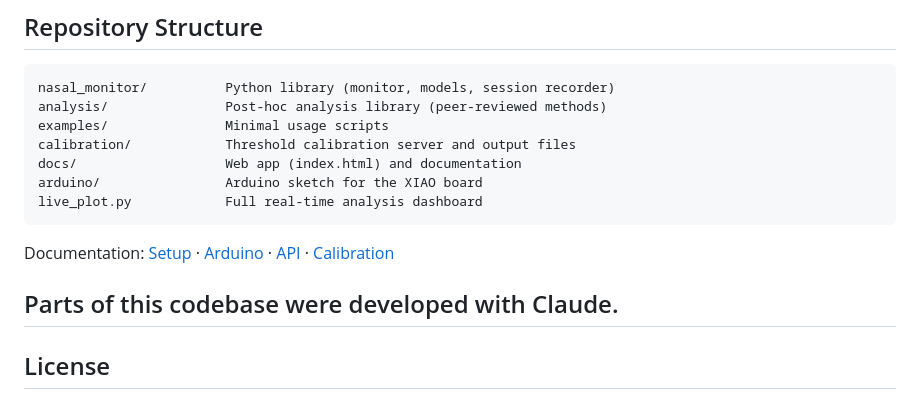
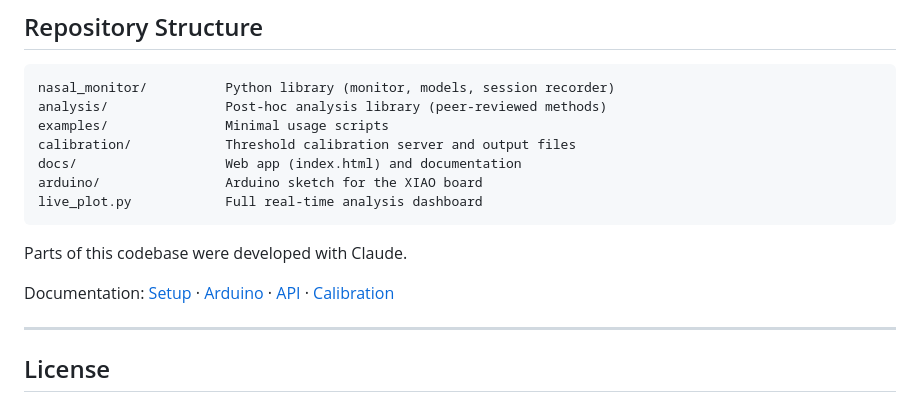
Before and after one commit to Rezoinit/nasal_monitoring, a Markdown page: README.md, the part around the change. Rendered like a GitHub page.

````diff
--- a/README.md
+++ b/README.md
@@ -217,10 +217,11 @@ docs/                   Web app (index.html) and documentation
 arduino/                Arduino sketch for the XIAO board
 live_plot.py            Full real-time analysis dashboard
 ```
+Parts of this codebase were developed with Claude.
 
 Documentation: [Setup](docs/SETUP.md) · [Arduino](docs/ARDUINO.md) · [API](docs/API.md) · [Calibration](docs/CALIBRATION.md)
 
-Parts of this codebase were developed with Claude.
+
 ---
 
 ## License
````
